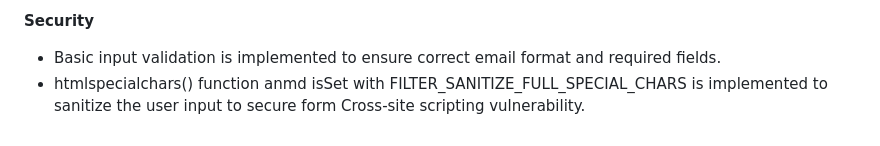
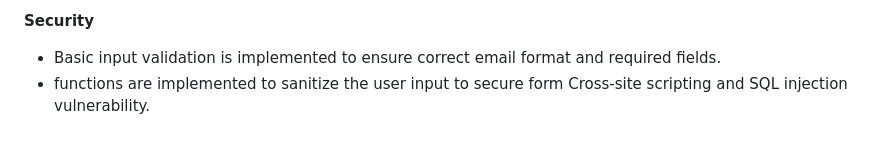
Before and after one commit to KnightFury-V/student_course_hub, a Markdown page: README.md, the part around the change. GitHub-like rendering.

```diff
--- a/README.md
+++ b/README.md
@@ -56,4 +56,4 @@
 
 **Security**
 * Basic input validation is implemented to ensure correct email format and required fields.
-* htmlspecialchars() function anmd isSet with FILTER_SANITIZE_FULL_SPECIAL_CHARS is implemented to sanitize the user input to secure form Cross-site scripting vulnerability.
+* functions are implemented to sanitize the user input to secure form Cross-site scripting and SQL injection vulnerability.
```
